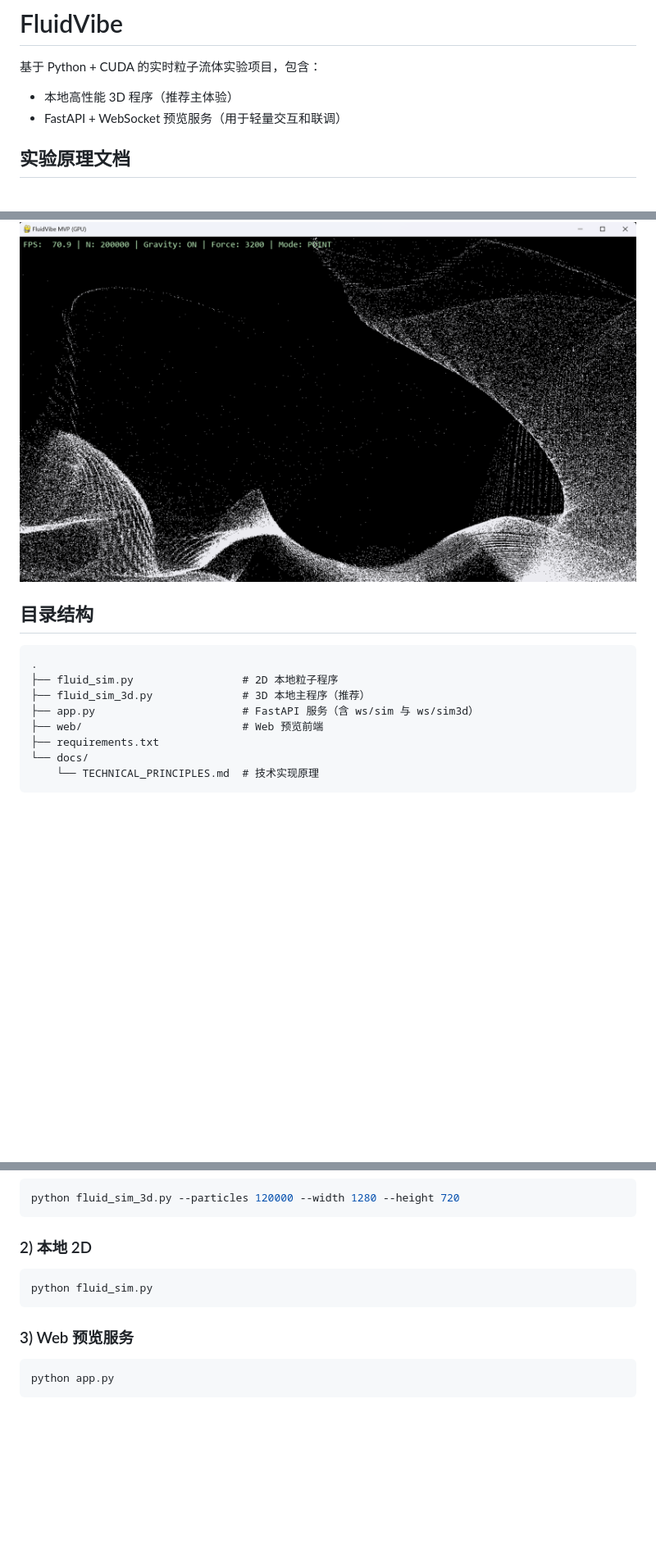
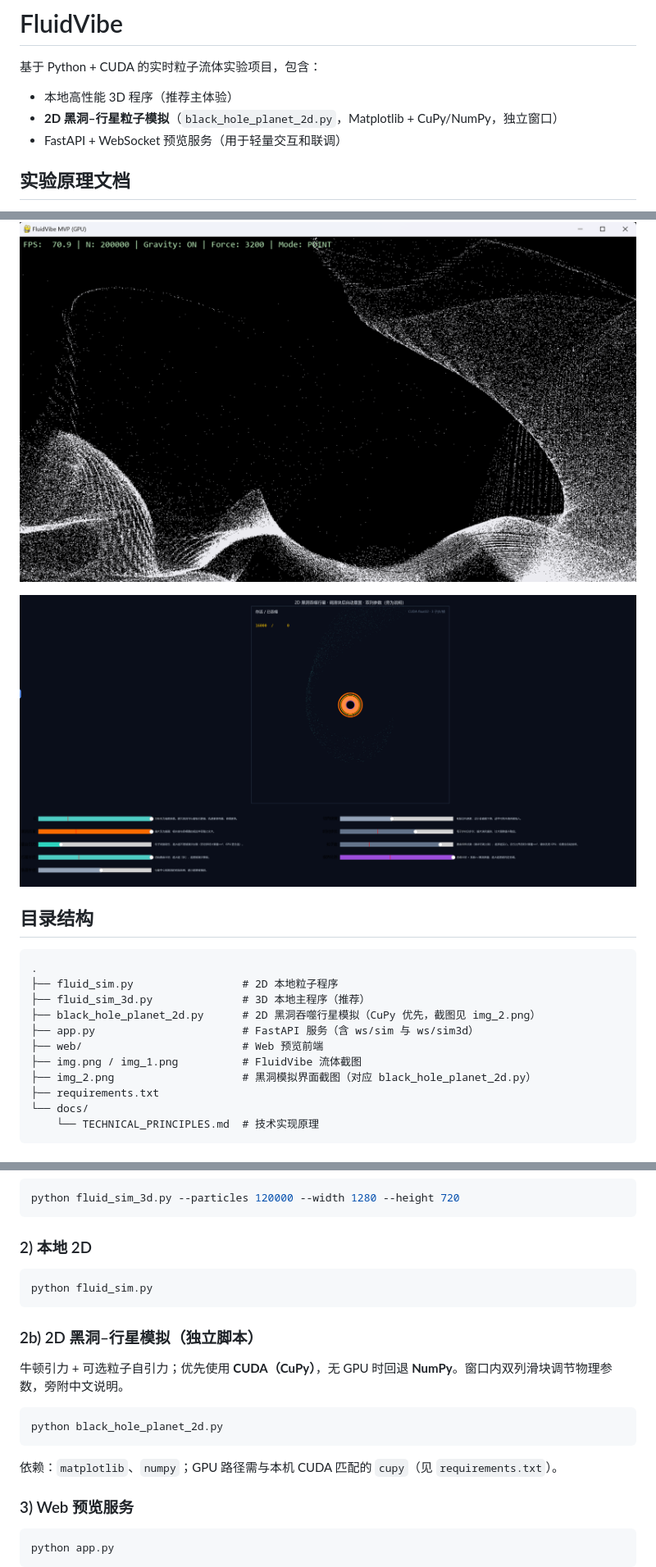
Before and after one commit to lhf2018/particle-interaction, a Markdown page: README.md, 3 parts joined by grey strips. Shown at 82% size. Drawn GitHub-style; pictures changed too: img_2.png (added); blank space fills up the shorter version.

````diff
--- a/README.md
+++ b/README.md
@@ -3,6 +3,7 @@
 基于 Python + CUDA 的实时粒子流体实验项目，包含：
 
 - 本地高性能 3D 程序（推荐主体验）
+- **2D 黑洞–行星粒子模拟**（`black_hole_planet_2d.py`，Matplotlib + CuPy/NumPy，独立窗口）
 - FastAPI + WebSocket 预览服务（用于轻量交互和联调）
 
 ## 实验原理文档
@@ -23,14 +24,19 @@
 
 ![FluidVibe Screenshot 2](img_1.png)
 
+![2D 黑洞吞噬行星模拟（`black_hole_planet_2d.py`）](img_2.png)
+
 ## 目录结构
 
 ```text
 .
 ├── fluid_sim.py                 # 2D 本地粒子程序
 ├── fluid_sim_3d.py              # 3D 本地主程序（推荐）
+├── black_hole_planet_2d.py      # 2D 黑洞吞噬行星模拟（CuPy 优先，截图见 img_2.png）
 ├── app.py                       # FastAPI 服务（含 ws/sim 与 ws/sim3d）
 ├── web/                         # Web 预览前端
+├── img.png / img_1.png          # FluidVibe 流体截图
+├── img_2.png                    # 黑洞模拟界面截图（对应 black_hole_planet_2d.py）
 ├── requirements.txt
 └── docs/
     └── TECHNICAL_PRINCIPLES.md  # 技术实现原理
@@ -60,6 +66,16 @@ python fluid_sim_3d.py --particles 120000 --width 1280 --height 720
 python fluid_sim.py
 ```
 
+### 2b) 2D 黑洞–行星模拟（独立脚本）
+
+牛顿引力 + 可选粒子自引力；优先使用 **CUDA（CuPy）**，无 GPU 时回退 **NumPy**。窗口内双列滑块调节物理参数，旁附中文说明。
+
+```bash
+python black_hole_planet_2d.py
+```
+
+依赖：`matplotlib`、`numpy`；GPU 路径需与本机 CUDA 匹配的 `cupy`（见 `requirements.txt`）。
+
 ### 3) Web 预览服务
 
 ```bash
````
Also changed, not shown: other parts of README.md (+1 -0 lines), docs/TECHNICAL_PRINCIPLES.md (+43 -14 lines), 2 other files.
